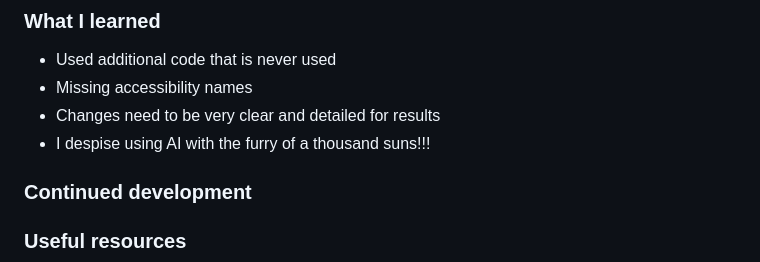
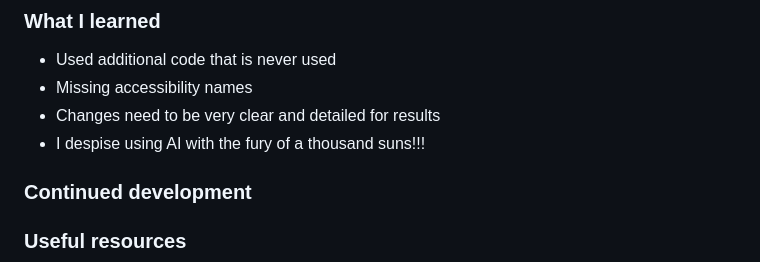
Before and after one commit to agross705/Lab-8.1, a Markdown page: READme.md, the part around the change. GitHub-like rendering.

```diff
--- a/READme.md
+++ b/READme.md
@@ -98,7 +98,7 @@ The expectation is not to build a fully functional app. You should explore the c
 - Used additional code that is never used
 - Missing accessibility names
 - Changes need to be very clear and detailed for results
-- I despise using AI with the furry of a thousand suns!!!
+- I despise using AI with the fury of a thousand suns!!!
 
 ### Continued development
 
```
